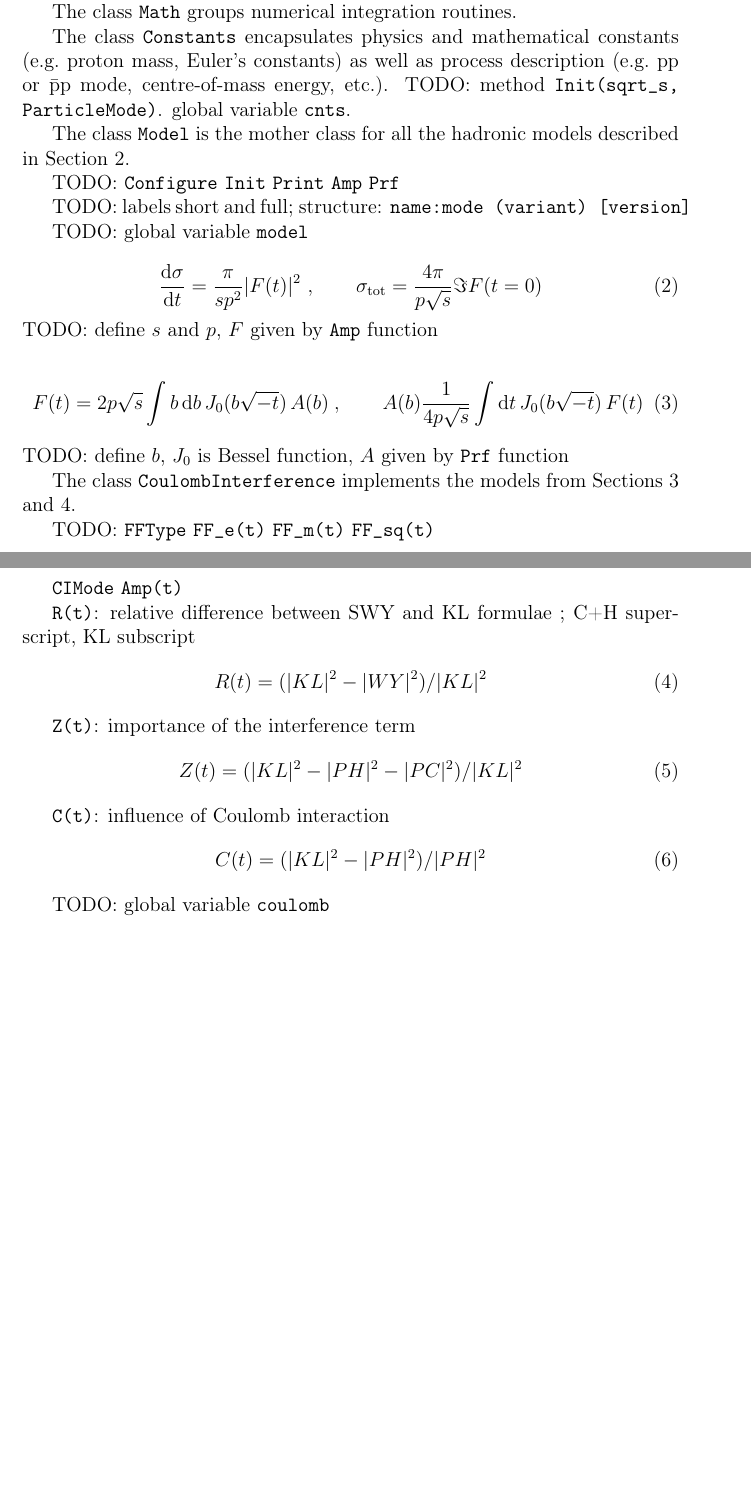
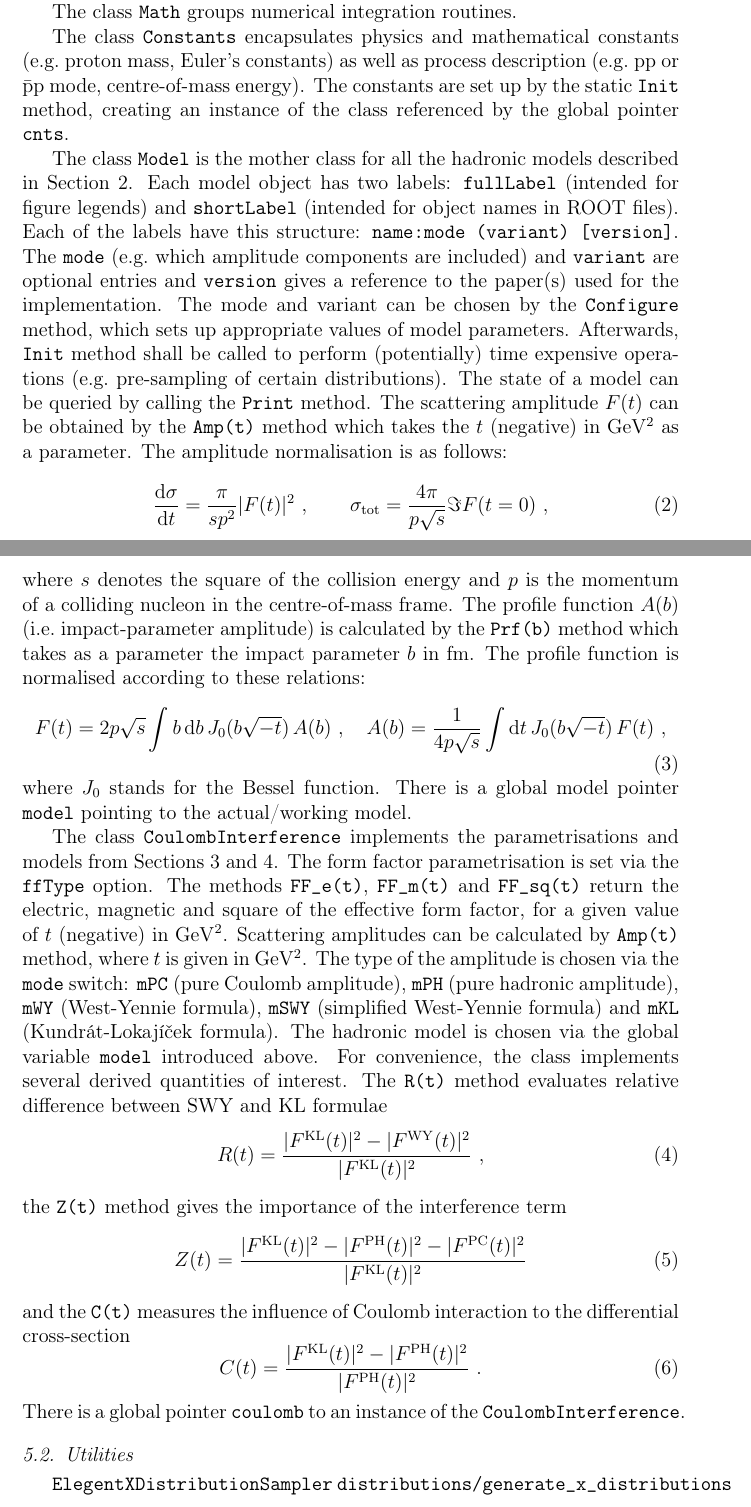
Before and after one commit to jan-kaspar/publications, a LaTeX paper (2013/elegent/elegent.tex): two parts of pages 7 and 8 of 10, joined at a grey line, cut so that both start at the same text, the shorter picture padded with empty space. Compiled offline with pdfLaTeX.

Commit message:
model library section added
git-svn-id: svn+ssh://svn.cern.ch/reps/totem/trunk/user/jkaspar/publications@8229 4525493e-7705-40b1-a816-d608a930855b

```diff
--- a/2013/elegent/elegent.tex
+++ b/2013/elegent/elegent.tex
@@ -234,57 +234,33 @@ Here we describe the key components of the library.
 
 The class {\tt Math} groups numerical integration routines.
 
-The class {\tt Constants} encapsulates physics and mathematical constants (e.g.~proton mass, Euler's constants) as well as process description (e.g.~$\rm pp$ or $\rm \bar pp$ mode, centre-of-mass energy, etc.). TODO: method {\tt Init(sqrt\_s, ParticleMode)}. global variable {\tt cnts}.
+The class {\tt Constants} encapsulates physics and mathematical constants (e.g.~proton mass, Euler's constants) as well as process description (e.g.~$\rm pp$ or $\rm \bar pp$ mode, centre-of-mass energy). The constants are set up by the static {\tt Init} method, creating an instance of the class referenced by the global pointer {\tt cnts}.
 
-The class {\tt Model} is the mother class for all the hadronic models described in Section \ref{s:had mod}.
+The class {\tt Model} is the mother class for all the hadronic models described in Section \ref{s:had mod}. Each model object has two labels: {\tt fullLabel} (intended for figure legends) and {\tt shortLabel} (intended for object names in ROOT files). Each of the labels have this structure: {\tt name:mode (variant) [version]}. The {\tt mode} (e.g.~which amplitude components are included) and {\tt variant} are optional entries and {\tt version} gives a reference to the paper(s) used for the implementation. The mode and variant can be chosen by the {\tt Configure} method, which sets up appropriate values of model parameters. Afterwards, {\tt Init} method shall be called to perform (potentially) time expensive operations (e.g.~pre-sampling of certain distributions). The state of a model can be queried by calling the {\tt Print} method. The scattering amplitude $F(t)$ can be obtained by the {\tt Amp(t)} method which takes the $t$ (negative) in $\rm GeV^2$ as a parameter. The amplitude normalisation is as follows:
+\begin{equation}
+{\d\sigma\over\d t} = {\pi\over s p^2} |F(t)|^2\ ,\qquad \sigma_{\rm tot} = {4\pi\over p\sqrt s} \Im F(t = 0)\ ,
+\end{equation}
+where $s$ denotes the square of the collision energy and $p$ is the momentum of a colliding nucleon in the centre-of-mass frame. The profile function $A(b)$ (i.e.~impact-parameter amplitude) is calculated by the {\tt Prf(b)} method which takes as a parameter the impact parameter $b$ in $\rm fm$. The profile function is normalised according to these relations:
+\begin{equation}
+F(t) = 2 p \sqrt s \int b\, \d b\, J_0(b \sqrt{-t})\, A(b)\ ,\quad A(b) = {1\over 4p\sqrt s} \int \d t\, J_0(b\sqrt{-t})\,F(t)\ ,
+\end{equation}
+where $J_0$ stands for the Bessel function. There is a global model pointer {\tt model} pointing to the actual/working model.
 
-TODO: {\tt Configure} {\tt Init} {\tt Print} {\tt Amp} {\tt Prf}
-
-TODO: labels short and full; structure: {\tt name:mode (variant) [version]}
-
-TODO: global variable {\tt model}
-
-
+The class {\tt CoulombInterference} implements the parametrisations and models from Sections \ref{s:coul mod} and \ref{s:int mod}. The form factor parametrisation is set via the {\tt ffType} option. The methods {\tt FF\_e(t)}, {\tt FF\_m(t)} and {\tt FF\_sq(t)} return the electric, magnetic and square of the effective form factor, for a given value of $t$ (negative) in $\rm GeV^2$. Scattering amplitudes can be calculated by {\tt Amp(t)} method, where $t$ is given in $\rm GeV^2$. The type of the amplitude is chosen via the {\tt mode} switch: {\tt mPC} (pure Coulomb amplitude), {\tt mPH} (pure hadronic amplitude), {\tt mWY} (West-Yennie formula), {\tt mSWY} (simplified West-Yennie formula) and {\tt mKL} (Kundr\'at-Lokaj\' i\v cek formula). The hadronic model is chosen via the global variable {\tt model} introduced above. For convenience, the class implements several derived quantities of interest. The {\tt R(t)} method evaluates relative difference between SWY and KL formulae
 \begin{equation}
-{\d\sigma\over\d t} = {\pi\over s p^2} |F(t)|^2\ ,\qquad \sigma_{\rm tot} = {4\pi\over p\sqrt s} \Im F(t = 0)
+R(t) = {|F^{\rm KL}(t)|^2 - |F^{\rm WY}(t)|^2 \over |F^{\rm KL}(t)|^2}\ ,
 \end{equation}
-TODO: define $s$ and $p$, $F$ given by {\tt Amp} function
-
+the {\tt Z(t)} method gives the importance of the interference term
 \begin{equation}
-F(t) = 2 p \sqrt s \int b\, \d b\, J_0(b \sqrt{-t})\, A(b)\ ,\qquad A(b) {1\over 4p\sqrt s} \int \d t\, J_0(b\sqrt{-t})\,F(t)
+Z(t) = {|F^{\rm KL}(t)|^2 - |F^{\rm PH}(t)|^2 - |F^{\rm PC}(t)|^2 \over |F^{\rm KL}(t)|^2}
 \end{equation}
-TODO: define $b$, $J_0$ is Bessel function, $A$ given by {\tt Prf} function
-
-The class {\tt CoulombInterference} implements the models from Sections \ref{s:coul mod} and \ref{s:int mod}.
-
-TODO:
-{\tt FFType}
-{\tt FF\_e(t)}
-{\tt FF\_m(t)}
-{\tt FF\_sq(t)}
-
-{\tt CIMode}
-{\tt Amp(t)}
-
-{\tt R(t)}: relative difference between SWY and KL formulae
-; C+H superscript, KL subscript
+and the {\tt C(t)} measures the influence of Coulomb interaction to the differential cross-section
 \begin{equation}
-R(t) = (|KL|^2 - |WY|^2) / |KL|^2
+C(t) = {|F^{\rm KL}(t)|^2 - |F^{\rm PH}(t)|^2 \over |F^{\rm PH}(t)|^2} \ .
 \end{equation}
-
-{\tt Z(t)}: importance of the interference term
-\begin{equation}
-Z(t) = (|KL|^2 - |PH|^2 - |PC|^2) / |KL|^2
-\end{equation}
-
-{\tt C(t)}: influence of Coulomb interaction
-\begin{equation}
-C(t) = (|KL|^2 - |PH|^2) / |PH|^2
-\end{equation}
-
-TODO: global variable {\tt coulomb}
+There is a global pointer {\tt coulomb} to an instance of the {\tt CoulombInterference}.
 
 
 \subsection{Utilities}\label{s:prog util}
 
-* class for Monte-Carlo event simulation, data sets (t- and b-distributions, plots) for some energies of interest
+{\tt ElegentXDistributionSampler} {\tt distributions/generate\_x\_distributions}
```
Also changed, not shown: 2013/elegent/elegent.tex (7 more changed lines).
